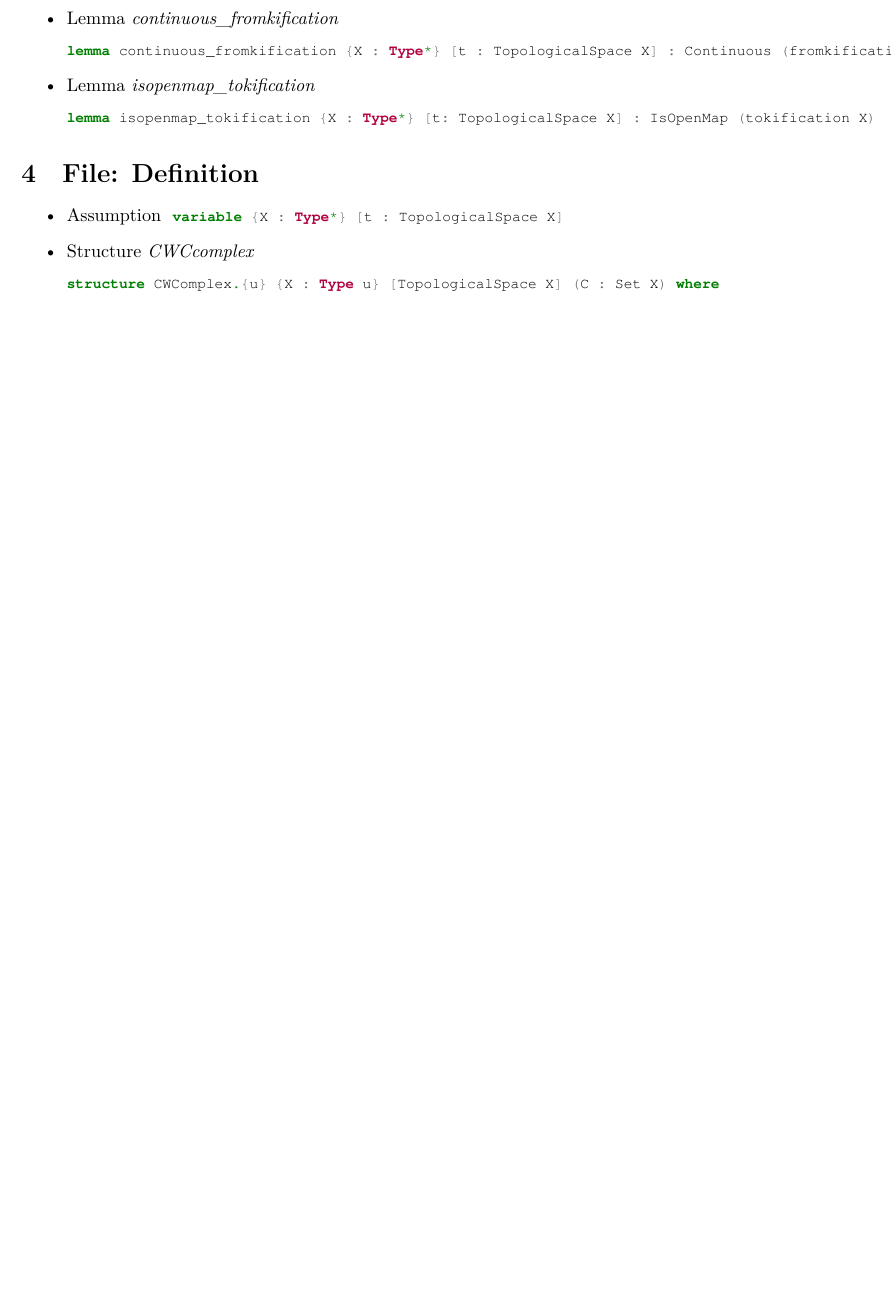
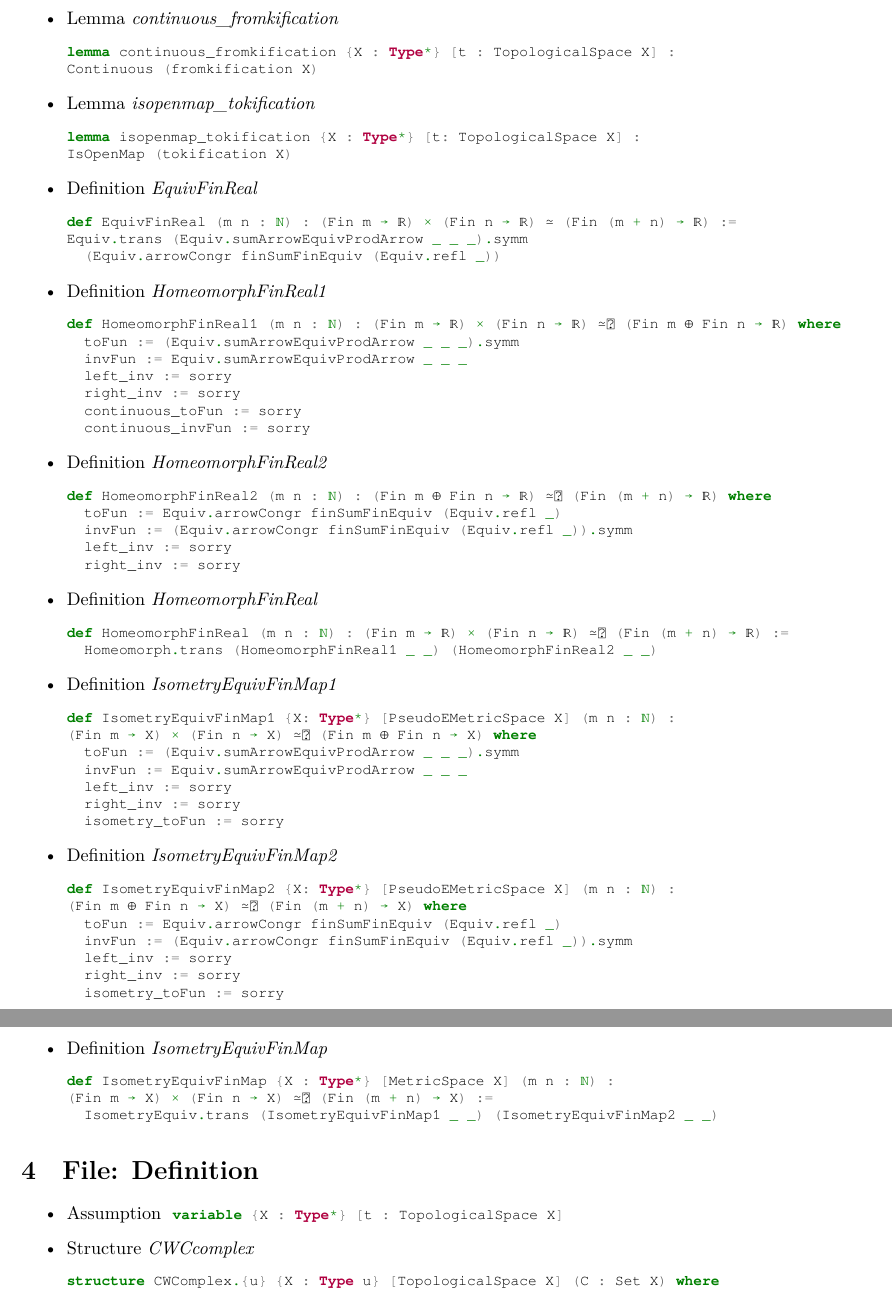
Before and after one commit to scholzhannah/CWComplexes, a LaTeX document (Latex/overview.tex): part of page 4 of 10 before the commit and two parts of pages 4 and 5 of 11 after it, the two joined at a grey line, cut so that both start at the same text, the shorter picture padded with empty space. The pictures show the PDF file Latex/overview.pdf that the author committed with the source.

Commit message:
proved IsometryEquivFinMap

```diff
--- a/Latex/overview.tex
+++ b/Latex/overview.tex
@@ -145,11 +146,68 @@ def fromkification {X : Type*} : kification X ≃ X :=
 \end{leancode}
   \item Lemma \emph{continuous\_fromkification}
 \begin{leancode}
-lemma continuous_fromkification {X : Type*} [t : TopologicalSpace X] : Continuous (fromkification X)
+lemma continuous_fromkification {X : Type*} [t : TopologicalSpace X] :
+Continuous (fromkification X)
 \end{leancode}
   \item Lemma \emph{isopenmap\_tokification}
 \begin{leancode}
-lemma isopenmap_tokification {X : Type*} [t: TopologicalSpace X] : IsOpenMap (tokification X)
+lemma isopenmap_tokification {X : Type*} [t: TopologicalSpace X] :
+IsOpenMap (tokification X)
+\end{leancode}
+  \item Definition \emph{EquivFinReal}
+\begin{leancode}
+def EquivFinReal (m n : ℕ) : (Fin m → ℝ) × (Fin n → ℝ) ≃ (Fin (m + n) → ℝ) :=
+Equiv.trans (Equiv.sumArrowEquivProdArrow _ _ _).symm
+  (Equiv.arrowCongr finSumFinEquiv (Equiv.refl _))
+\end{leancode}
+  \item Definition \emph{HomeomorphFinReal1}
+\begin{leancode}
+def HomeomorphFinReal1 (m n : ℕ) : (Fin m → ℝ) × (Fin n → ℝ) ≃ₜ (Fin m ⊕ Fin n → ℝ) where
+  toFun := (Equiv.sumArrowEquivProdArrow _ _ _).symm
+  invFun := Equiv.sumArrowEquivProdArrow _ _ _
+  left_inv := sorry
+  right_inv := sorry
+  continuous_toFun := sorry
+  continuous_invFun := sorry
+\end{leancode}
+  \item Definition \emph{HomeomorphFinReal2}
+\begin{leancode}
+def HomeomorphFinReal2 (m n : ℕ) : (Fin m ⊕ Fin n → ℝ) ≃ₜ (Fin (m + n) → ℝ) where
+  toFun := Equiv.arrowCongr finSumFinEquiv (Equiv.refl _)
+  invFun := (Equiv.arrowCongr finSumFinEquiv (Equiv.refl _)).symm
+  left_inv := sorry
+  right_inv := sorry
+\end{leancode}
+  \item Definition \emph{HomeomorphFinReal}
+\begin{leancode}
+def HomeomorphFinReal (m n : ℕ) : (Fin m → ℝ) × (Fin n → ℝ) ≃ₜ (Fin (m + n) → ℝ) :=
+  Homeomorph.trans (HomeomorphFinReal1 _ _) (HomeomorphFinReal2 _ _)
+\end{leancode}
+  \item Definition \emph{IsometryEquivFinMap1}
+\begin{leancode}
+def IsometryEquivFinMap1 {X: Type*} [PseudoEMetricSpace X] (m n : ℕ) :
+(Fin m → X) × (Fin n → X) ≃ᵢ (Fin m ⊕ Fin n → X) where
+  toFun := (Equiv.sumArrowEquivProdArrow _ _ _).symm
+  invFun := Equiv.sumArrowEquivProdArrow _ _ _
+  left_inv := sorry
+  right_inv := sorry
+  isometry_toFun := sorry
+\end{leancode}
+  \item Definition \emph{IsometryEquivFinMap2}
+\begin{leancode}
+def IsometryEquivFinMap2 {X: Type*} [PseudoEMetricSpace X] (m n : ℕ) :
+(Fin m ⊕ Fin n → X) ≃ᵢ (Fin (m + n) → X) where
+  toFun := Equiv.arrowCongr finSumFinEquiv (Equiv.refl _)
+  invFun := (Equiv.arrowCongr finSumFinEquiv (Equiv.refl _)).symm
+  left_inv := sorry
+  right_inv := sorry
+  isometry_toFun := sorry
+\end{leancode}
+  \item Definition \emph{IsometryEquivFinMap}
+\begin{leancode}
+def IsometryEquivFinMap {X : Type*} [MetricSpace X] (m n : ℕ) :
+(Fin m → X) × (Fin n → X) ≃ᵢ (Fin (m + n) → X) :=
+  IsometryEquiv.trans (IsometryEquivFinMap1 _ _) (IsometryEquivFinMap2 _ _)
 \end{leancode}
 \end{itemize}
 
```
Also changed, not shown: Latex/overview.pdf, Latex/overview.tex (1 more changed lines), 2 other files.
